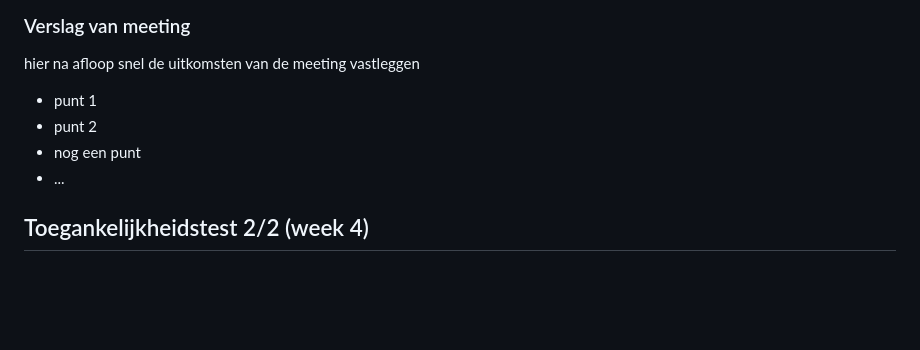
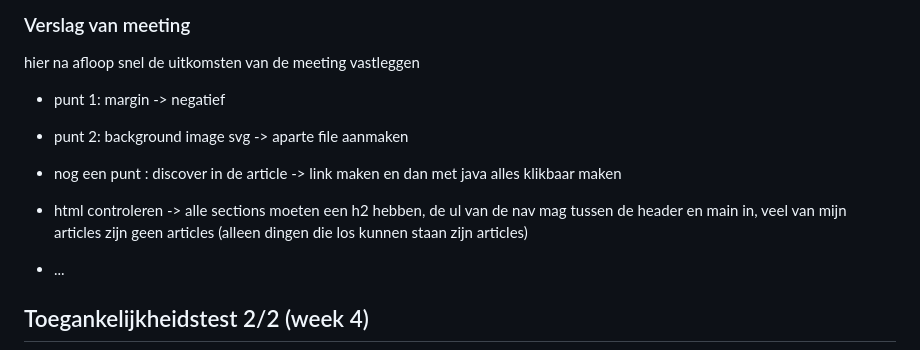
Before and after one commit to lisaluijk/FvD, a Markdown page: README.md, the part around the change. Rendered like a GitHub page; folded sections open; blank space fills up the shorter version.

```diff
--- a/README.md
+++ b/README.md
@@ -163,9 +163,11 @@ Uit de wcag checklist kwamen de volgende punten:
   ### Verslag van meeting
   hier na afloop snel de uitkomsten van de meeting vastleggen
 
-  - punt 1
-  - punt 2
-  - nog een punt
+  - punt 1: margin -> negatief
+  - punt 2: background image svg -> aparte file aanmaken
+  - nog een punt : discover in de article -> link maken en dan met java alles klikbaar maken
+  - html controleren -> alle sections moeten een h2 hebben, de ul van de nav mag tussen de header en main in, veel van mijn articles zijn geen articles (alleen dingen die los kunnen staan zijn articles)
+
 - ...
 
 </details>
```
Also changed, not shown: images/articles-airline.jpg (added), images/articles-linkedIn.jpg (added), images/articles-luxury.jpg (added), 4 other files.
